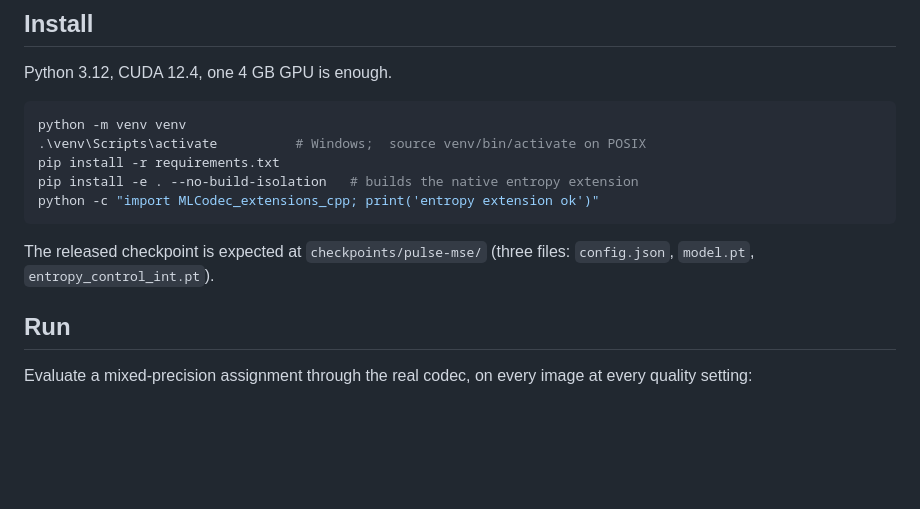
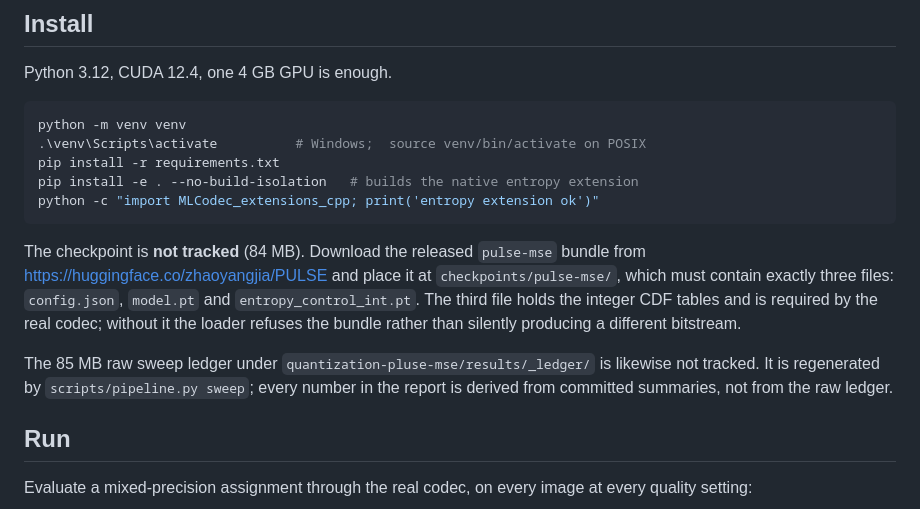
Before and after one commit to harshith0518/CS6886-PULSE-Quantization, a Markdown page: README.md, the part around the change. Drawn GitHub-style; blank space fills up the shorter version.

Commit message:
docs: state where the untracked checkpoint comes from and why it is not in the repo

````diff
--- a/README.md
+++ b/README.md
@@ -39,8 +39,15 @@ pip install -e . --no-build-isolation   # builds the native entropy extension
 python -c "import MLCodec_extensions_cpp; print('entropy extension ok')"
 ```
 
-The released checkpoint is expected at `checkpoints/pulse-mse/` (three files: `config.json`,
-`model.pt`, `entropy_control_int.pt`).
+The checkpoint is **not tracked** (84 MB). Download the released `pulse-mse` bundle from
+<https://huggingface.co/zhaoyangjia/PULSE> and place it at `checkpoints/pulse-mse/`, which must
+contain exactly three files: `config.json`, `model.pt` and `entropy_control_int.pt`. The third file
+holds the integer CDF tables and is required by the real codec; without it the loader refuses the
+bundle rather than silently producing a different bitstream.
+
+The 85 MB raw sweep ledger under `quantization-pluse-mse/results/_ledger/` is likewise not tracked.
+It is regenerated by `scripts/pipeline.py sweep`; every number in the report is derived from
+committed summaries, not from the raw ledger.
 
 ## Run
 
````
